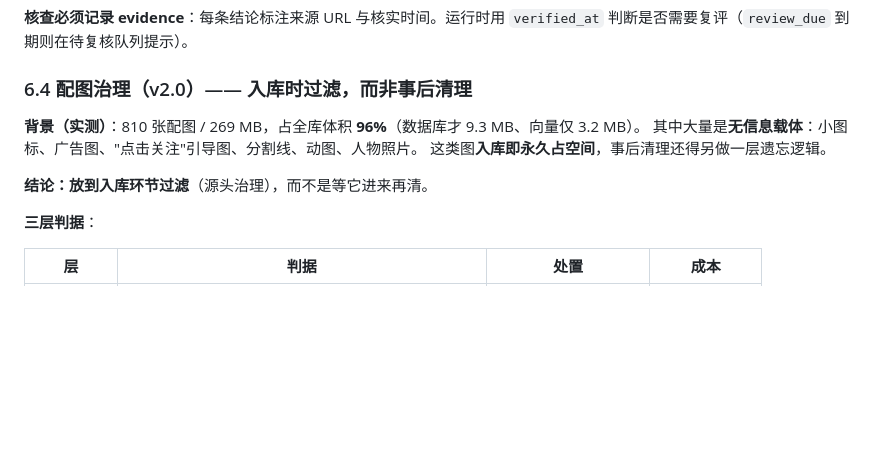
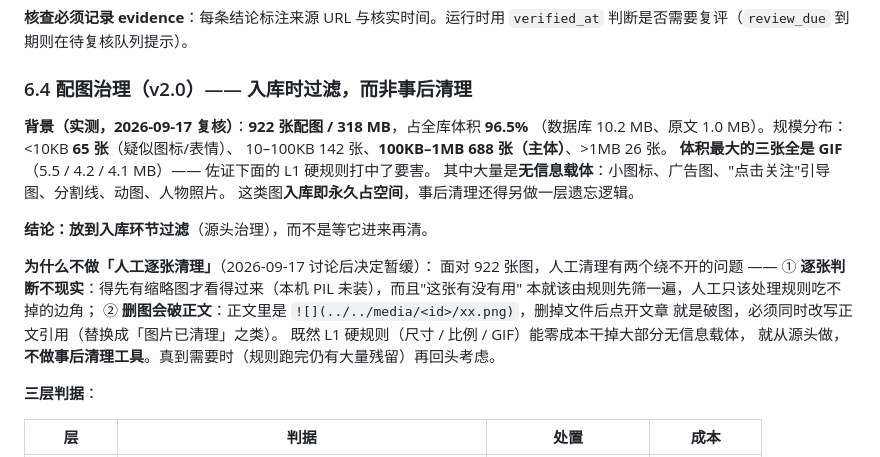
Before and after one commit to gaomails2024/myrag, a Markdown page: PRD.md, the part around the change. GitHub-like rendering; blank space fills up the shorter version.

Commit message:
PRD 更新配图实测数据，并记录「不做人工清理工具」的决策
实测复核：922 张 / 318 MB（原记 810 张 / 269 MB），占全库 96.5%；
体积最大的三张全是 GIF，佐证 §6.4 的 L1 硬规则（尺寸 / 比例 / GIF）打中要害。

补决策记录：人工逐张清理暂缓。两个绕不开的问题 ——
1) 922 张逐张判断不现实（需缩略图，本机 PIL 未装；且规则本该先筛一遍）
2) 删图后正文的 media 引用会变死链，必须同时改写正文
既然硬规则能零成本干掉大部分无信息载体，就从入库源头做，不做事后清理工具。

```diff
--- a/PRD.md
+++ b/PRD.md
@@ -504,11 +504,23 @@ data/_stage/<token>/
 
 ### 6.4 配图治理（v2.0）—— 入库时过滤，而非事后清理
 
-**背景（实测）**：810 张配图 / 269 MB，占全库体积 **96%**（数据库才 9.3 MB、向量仅 3.2 MB）。
+**背景（实测，2026-09-17 复核）**：**922 张配图 / 318 MB**，占全库体积 **96.5%**
+（数据库 10.2 MB、原文 1.0 MB）。规模分布：<10KB **65 张**（疑似图标/表情）、
+10–100KB 142 张、**100KB–1MB 688 张（主体）**、>1MB 26 张。
+**体积最大的三张全是 GIF**（5.5 / 4.2 / 4.1 MB）—— 佐证下面的 L1 硬规则打中了要害。
 其中大量是**无信息载体**：小图标、广告图、"点击关注"引导图、分割线、动图、人物照片。
 这类图**入库即永久占空间**，事后清理还得另做一层遗忘逻辑。
 
 **结论：放到入库环节过滤**（源头治理），而不是等它进来再清。
+
+**为什么不做「人工逐张清理」**（2026-09-17 讨论后决定暂缓）：
+面对 922 张图，人工清理有两个绕不开的问题 ——
+① **逐张判断不现实**：得先有缩略图才看得过来（本机 PIL 未装），而且"这张有没有用"
+本就该由规则先筛一遍，人工只该处理规则吃不掉的边角；
+② **删图会破正文**：正文里是 `![](../../media/<id>/xx.png)`，删掉文件后点开文章
+就是破图，必须同时改写正文引用（替换成「图片已清理」之类）。
+既然 L1 硬规则（尺寸 / 比例 / GIF）能零成本干掉大部分无信息载体，
+就从源头做，**不做事后清理工具**。真到需要时（规则跑完仍有大量残留）再回头考虑。
 
 **三层判据**：
 
```
